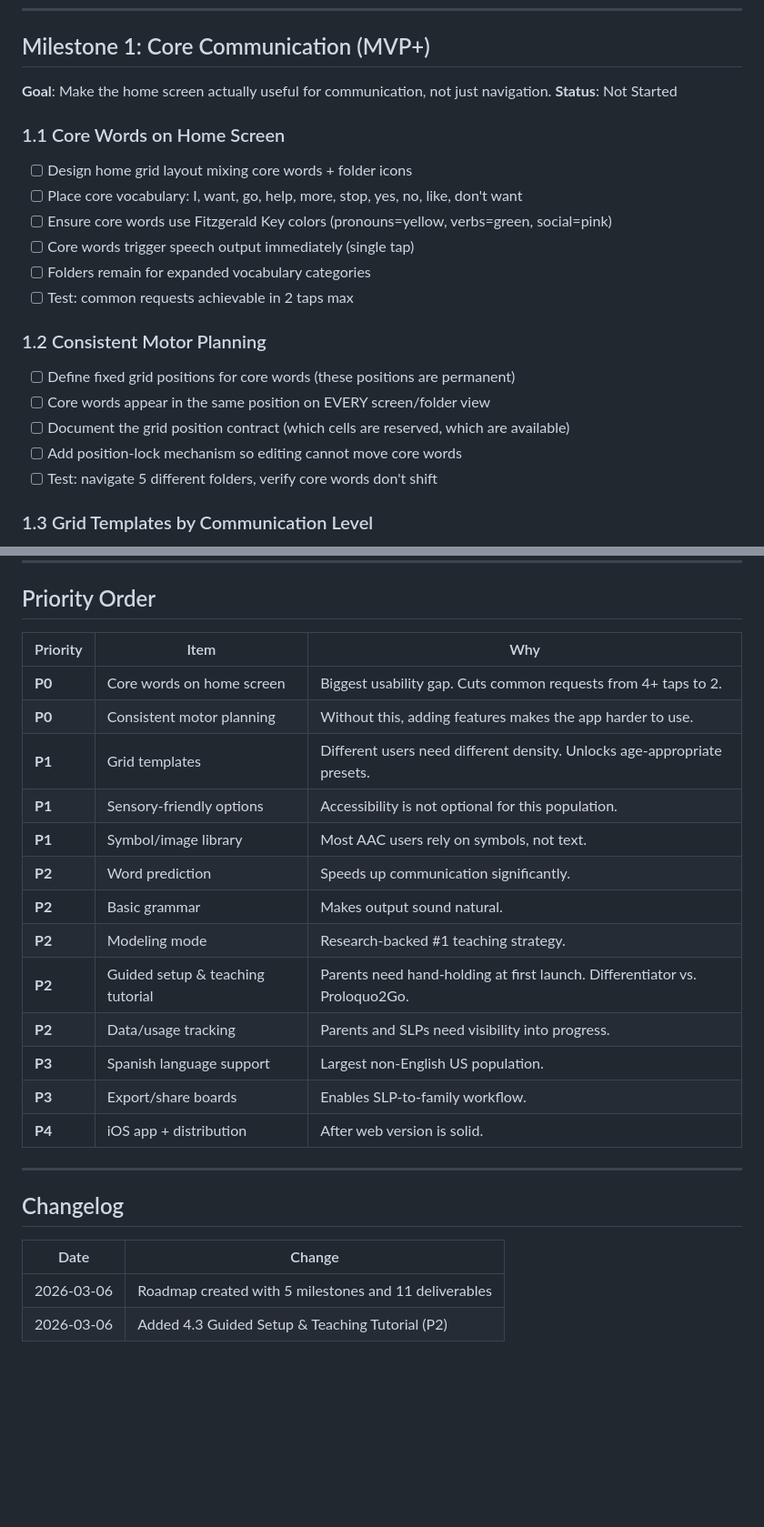
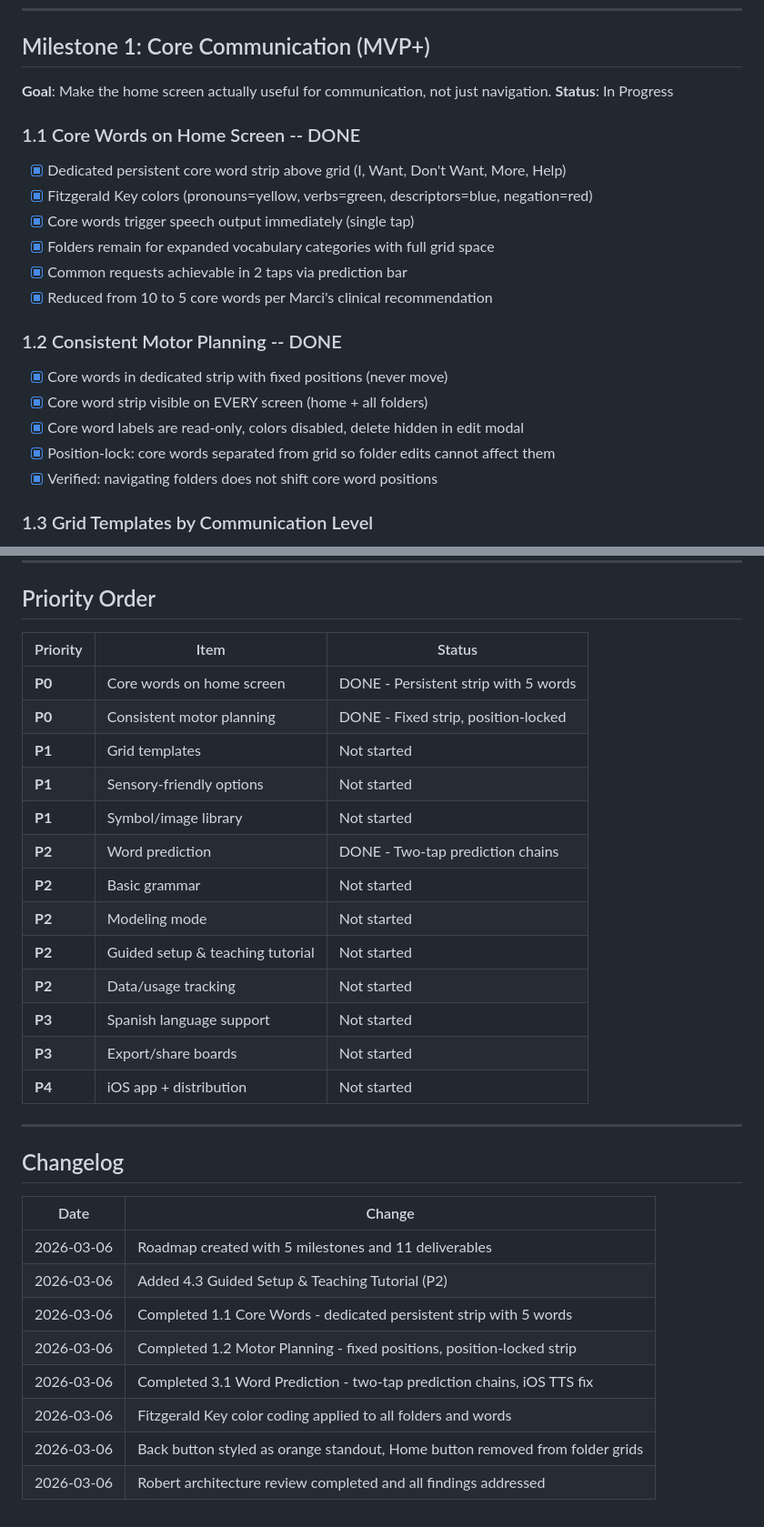
Before and after one commit to scottgandhi-ship-it/AAC-Board, a Markdown page: ROADMAP.md, 2 parts joined by grey strips. Shown at 91% size. Rendered like a GitHub page; blank space fills up the shorter version.

Commit message:
Update roadmap: mark completed milestones and refresh priorities
- 1.1 Core Words on Home Screen: DONE
- 1.2 Consistent Motor Planning: DONE
- 3.1 Word Prediction: DONE
- Updated priority table with current status
- Added changelog entries for all shipped work this session

https://claude.ai/code/session_01AhHANjV7KXDB7FNyERt9Pg

```diff
--- a/ROADMAP.md
+++ b/ROADMAP.md
@@ -6,22 +6,22 @@
 
 ## Milestone 1: Core Communication (MVP+)
 **Goal**: Make the home screen actually useful for communication, not just navigation.
-**Status**: Not Started
+**Status**: In Progress
 
-### 1.1 Core Words on Home Screen
-- [ ] Design home grid layout mixing core words + folder icons
-- [ ] Place core vocabulary: I, want, go, help, more, stop, yes, no, like, don't want
-- [ ] Ensure core words use Fitzgerald Key colors (pronouns=yellow, verbs=green, social=pink)
-- [ ] Core words trigger speech output immediately (single tap)
-- [ ] Folders remain for expanded vocabulary categories
-- [ ] Test: common requests achievable in 2 taps max
+### 1.1 Core Words on Home Screen -- DONE
+- [x] Dedicated persistent core word strip above grid (I, Want, Don't Want, More, Help)
+- [x] Fitzgerald Key colors (pronouns=yellow, verbs=green, descriptors=blue, negation=red)
+- [x] Core words trigger speech output immediately (single tap)
+- [x] Folders remain for expanded vocabulary categories with full grid space
+- [x] Common requests achievable in 2 taps via prediction bar
+- [x] Reduced from 10 to 5 core words per Marci's clinical recommendation
 
-### 1.2 Consistent Motor Planning
-- [ ] Define fixed grid positions for core words (these positions are permanent)
-- [ ] Core words appear in the same position on EVERY screen/folder view
-- [ ] Document the grid position contract (which cells are reserved, which are available)
-- [ ] Add position-lock mechanism so editing cannot move core words
-- [ ] Test: navigate 5 different folders, verify core words don't shift
+### 1.2 Consistent Motor Planning -- DONE
+- [x] Core words in dedicated strip with fixed positions (never move)
+- [x] Core word strip visible on EVERY screen (home + all folders)
+- [x] Core word labels are read-only, colors disabled, delete hidden in edit modal
+- [x] Position-lock: core words separated from grid so folder edits cannot affect them
+- [x] Verified: navigating folders does not shift core word positions
 
 ### 1.3 Grid Templates by Communication Level
 - [ ] Beginner grid: 3x3 (9 buttons) — early communicators, youngest users
@@ -130,21 +132,21 @@
 
 ## Priority Order
 
-| Priority | Item | Why |
-|----------|------|-----|
-| **P0** | Core words on home screen | Biggest usability gap. Cuts common requests from 4+ taps to 2. |
-| **P0** | Consistent motor planning | Without this, adding features makes the app harder to use. |
-| **P1** | Grid templates | Different users need different density. Unlocks age-appropriate presets. |
-| **P1** | Sensory-friendly options | Accessibility is not optional for this population. |
-| **P1** | Symbol/image library | Most AAC users rely on symbols, not text. |
-| **P2** | Word prediction | Speeds up communication significantly. |
-| **P2** | Basic grammar | Makes output sound natural. |
-| **P2** | Modeling mode | Research-backed #1 teaching strategy. |
-| **P2** | Guided setup & teaching tutorial | Parents need hand-holding at first launch. Differentiator vs. Proloquo2Go. |
-| **P2** | Data/usage tracking | Parents and SLPs need visibility into progress. |
-| **P3** | Spanish language support | Largest non-English US population. |
-| **P3** | Export/share boards | Enables SLP-to-family workflow. |
-| **P4** | iOS app + distribution | After web version is solid. |
+| Priority | Item | Status |
+|----------|------|--------|
+| **P0** | Core words on home screen | DONE - Persistent strip with 5 words |
+| **P0** | Consistent motor planning | DONE - Fixed strip, position-locked |
+| **P1** | Grid templates | Not started |
+| **P1** | Sensory-friendly options | Not started |
+| **P1** | Symbol/image library | Not started |
+| **P2** | Word prediction | DONE - Two-tap prediction chains |
+| **P2** | Basic grammar | Not started |
+| **P2** | Modeling mode | Not started |
+| **P2** | Guided setup & teaching tutorial | Not started |
+| **P2** | Data/usage tracking | Not started |
+| **P3** | Spanish language support | Not started |
+| **P3** | Export/share boards | Not started |
+| **P4** | iOS app + distribution | Not started |
 
 ---
 
@@ -154,3 +156,9 @@
 |------|--------|
 | 2026-03-06 | Roadmap created with 5 milestones and 11 deliverables |
 | 2026-03-06 | Added 4.3 Guided Setup & Teaching Tutorial (P2) |
+| 2026-03-06 | Completed 1.1 Core Words - dedicated persistent strip with 5 words |
+| 2026-03-06 | Completed 1.2 Motor Planning - fixed positions, position-locked strip |
+| 2026-03-06 | Completed 3.1 Word Prediction - two-tap prediction chains, iOS TTS fix |
+| 2026-03-06 | Fitzgerald Key color coding applied to all folders and words |
+| 2026-03-06 | Back button styled as orange standout, Home button removed from folder grids |
+| 2026-03-06 | Robert architecture review completed and all findings addressed |
```
Also changed, not shown: other parts of ROADMAP.md (+9 -7 lines).
